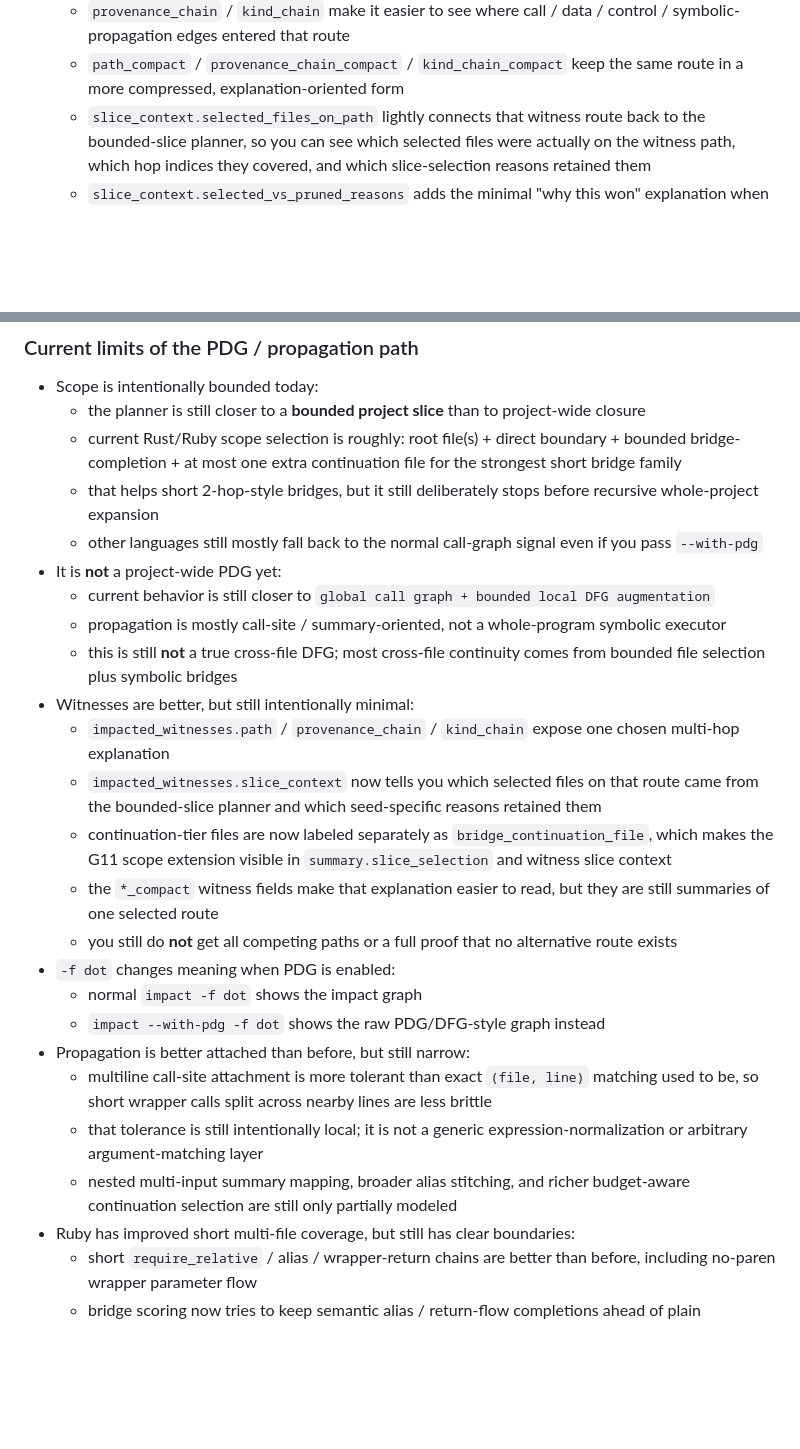
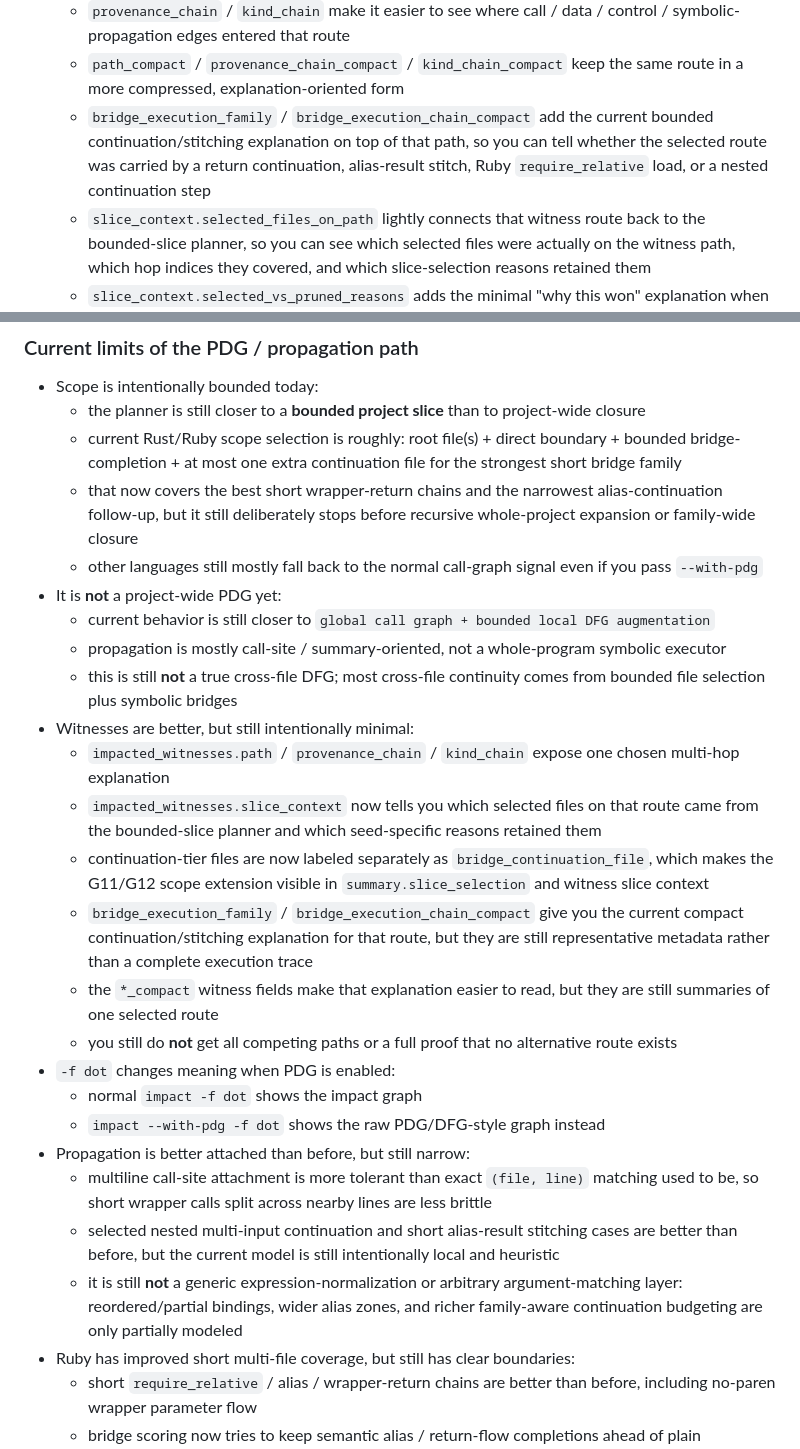
Before and after one commit to n01e0/dimpact, a Markdown page: README.md, 2 parts joined by grey strips. Drawn GitHub-style; blank space fills up the shorter version.

Commit message:
docs: update G12 continuation scope notes (#545)

```diff
--- a/README.md
+++ b/README.md
@@ -115,6 +115,7 @@ CLI Overview
   - `path` expands that witness into one chosen hop-by-hop route from the root changed/seed symbol
   - `provenance_chain` / `kind_chain` make it easier to see where call / data / control / symbolic-propagation edges entered that route
   - `path_compact` / `provenance_chain_compact` / `kind_chain_compact` keep the same route in a more compressed, explanation-oriented form
+  - `bridge_execution_family` / `bridge_execution_chain_compact` add the current bounded continuation/stitching explanation on top of that path, so you can tell whether the selected route was carried by a return continuation, alias-result stitch, Ruby `require_relative` load, or a nested continuation step
   - `slice_context.selected_files_on_path` lightly connects that witness route back to the bounded-slice planner, so you can see which selected files were actually on the witness path, which hop indices they covered, and which slice-selection reasons retained them
   - `slice_context.selected_vs_pruned_reasons` adds the minimal "why this won" explanation when a selected bridge candidate beat a ranked-out competitor
   - this is still one selected shortest-path explanation, not an exhaustive proof of every possible route
@@ -244,7 +245,7 @@ Based on Q54-10 re-sampling (`release-notes/0.5.4-confidence-distribution-q54-10
 - Scope is intentionally bounded today:
   - the planner is still closer to a **bounded project slice** than to project-wide closure
   - current Rust/Ruby scope selection is roughly: root file(s) + direct boundary + bounded bridge-completion + at most one extra continuation file for the strongest short bridge family
-  - that helps short 2-hop-style bridges, but it still deliberately stops before recursive whole-project expansion
+  - that now covers the best short wrapper-return chains and the narrowest alias-continuation follow-up, but it still deliberately stops before recursive whole-project expansion or family-wide closure
   - other languages still mostly fall back to the normal call-graph signal even if you pass `--with-pdg`
 - It is **not** a project-wide PDG yet:
   - current behavior is still closer to `global call graph + bounded local DFG augmentation`
@@ -253,7 +254,8 @@ Based on Q54-10 re-sampling (`release-notes/0.5.4-confidence-distribution-q54-10
 - Witnesses are better, but still intentionally minimal:
   - `impacted_witnesses.path` / `provenance_chain` / `kind_chain` expose one chosen multi-hop explanation
   - `impacted_witnesses.slice_context` now tells you which selected files on that route came from the bounded-slice planner and which seed-specific reasons retained them
-  - continuation-tier files are now labeled separately as `bridge_continuation_file`, which makes the G11 scope extension visible in `summary.slice_selection` and witness slice context
+  - continuation-tier files are now labeled separately as `bridge_continuation_file`, which makes the G11/G12 scope extension visible in `summary.slice_selection` and witness slice context
+  - `bridge_execution_family` / `bridge_execution_chain_compact` give you the current compact continuation/stitching explanation for that route, but they are still representative metadata rather than a complete execution trace
   - the `*_compact` witness fields make that explanation easier to read, but they are still summaries of one selected route
   - you still do **not** get all competing paths or a full proof that no alternative route exists
 - `-f dot` changes meaning when PDG is enabled:
@@ -261,8 +263,8 @@ Based on Q54-10 re-sampling (`release-notes/0.5.4-confidence-distribution-q54-10
   - `impact --with-pdg -f dot` shows the raw PDG/DFG-style graph instead
 - Propagation is better attached than before, but still narrow:
   - multiline call-site attachment is more tolerant than exact `(file, line)` matching used to be, so short wrapper calls split across nearby lines are less brittle
-  - that tolerance is still intentionally local; it is not a generic expression-normalization or arbitrary argument-matching layer
-  - nested multi-input summary mapping, broader alias stitching, and richer budget-aware continuation selection are still only partially modeled
+  - selected nested multi-input continuation and short alias-result stitching cases are better than before, but the current model is still intentionally local and heuristic
+  - it is still **not** a generic expression-normalization or arbitrary argument-matching layer: reordered/partial bindings, wider alias zones, and richer family-aware continuation budgeting are only partially modeled
 - Ruby has improved short multi-file coverage, but still has clear boundaries:
   - short `require_relative` / alias / wrapper-return chains are better than before, including no-paren wrapper parameter flow
   - bridge scoring now tries to keep semantic alias / return-flow completions ahead of plain `require_relative` helper noise, while leaving weaker fallback paths visible as ranked-out candidates instead of silently broadening scope
```
Also changed, not shown: other parts of README.md (+3 -3 lines), README_ja.md (+9 -7 lines).
